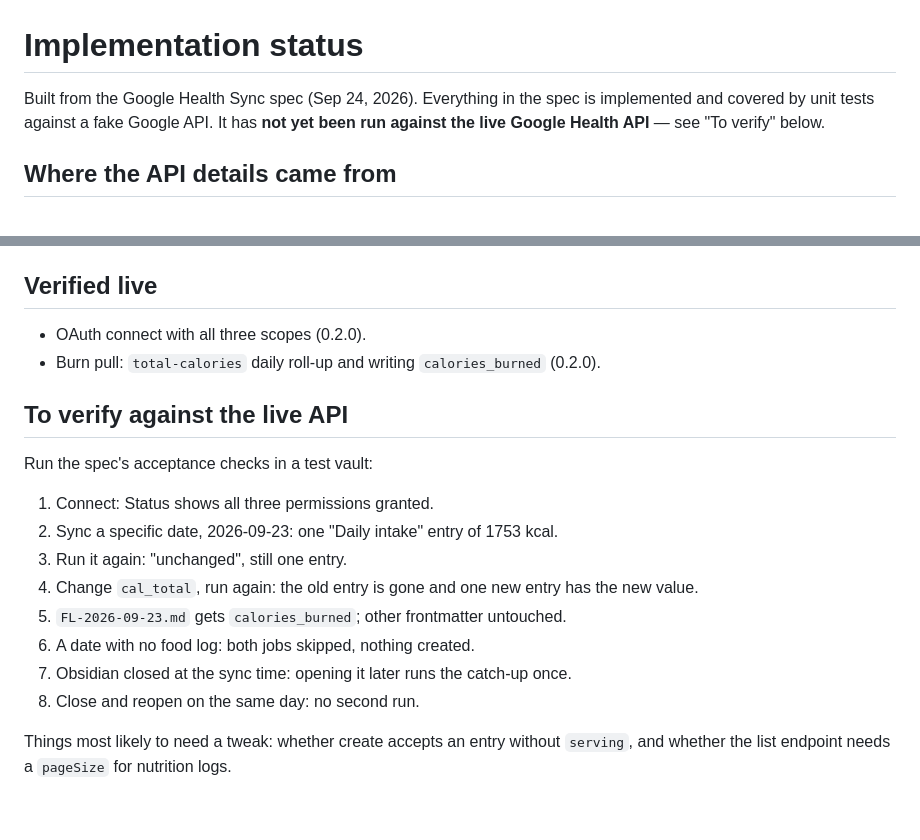
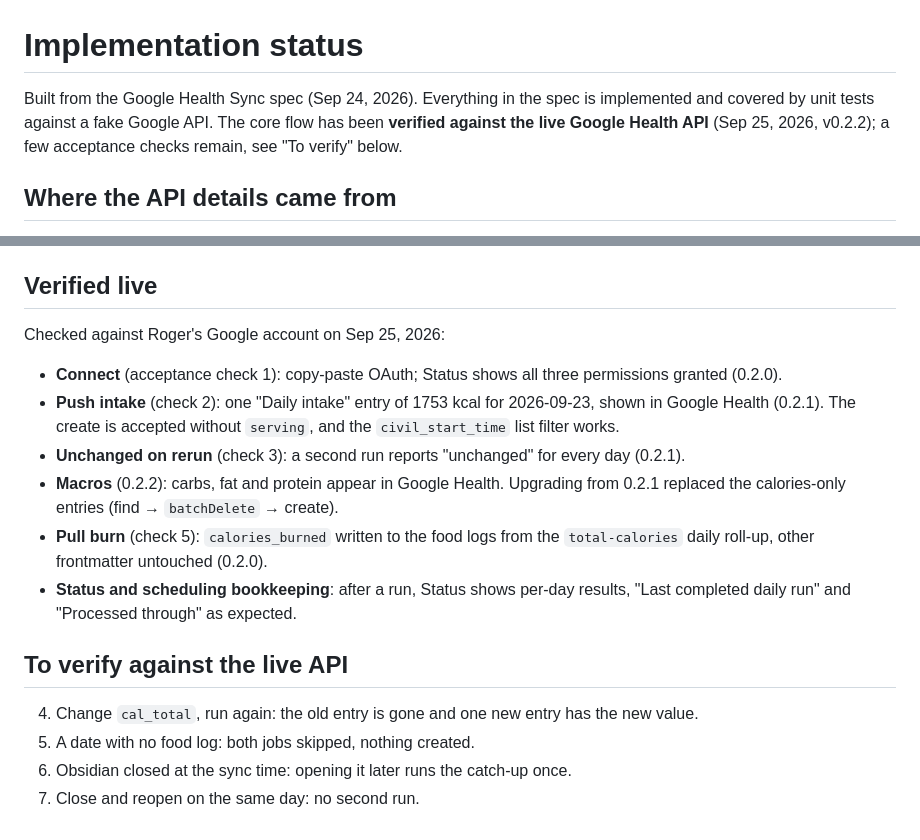
Before and after one commit to RMac0001/google-health-sync, a Markdown page: STATUS.md, 2 parts joined by grey strips. Rendered like a GitHub page.

Commit message:
Record live verification results in STATUS.md
Co-Authored-By: Claude Opus 5.5 <noreply@anthropic.com>
Claude-Session: https://claude.ai/code/session_01DppVLyGjcevsuriUNS9sz2

```diff
--- a/STATUS.md
+++ b/STATUS.md
@@ -1,8 +1,9 @@
 # Implementation status
 
 Built from the Google Health Sync spec (Sep 24, 2026). Everything in the spec is implemented
-and covered by unit tests against a fake Google API. It has **not yet been run against the
-live Google Health API** — see "To verify" below.
+and covered by unit tests against a fake Google API. The core flow has been **verified
+against the live Google Health API** (Sep 25, 2026, v0.2.2); a few acceptance checks remain,
+see "To verify" below.
 
 ## Where the API details came from
 
@@ -66,21 +67,24 @@ shapes were checked against the type definitions in Google's generated client,
 
 ## Verified live
 
-- OAuth connect with all three scopes (0.2.0).
-- Burn pull: `total-calories` daily roll-up and writing `calories_burned` (0.2.0).
+Checked against Roger's Google account on Sep 25, 2026:
+
+- **Connect** (acceptance check 1): copy-paste OAuth; Status shows all three permissions
+  granted (0.2.0).
+- **Push intake** (check 2): one "Daily intake" entry of 1753 kcal for 2026-09-23, shown in
+  Google Health (0.2.1). The create is accepted without `serving`, and the
+  `civil_start_time` list filter works.
+- **Unchanged on rerun** (check 3): a second run reports "unchanged" for every day (0.2.1).
+- **Macros** (0.2.2): carbs, fat and protein appear in Google Health. Upgrading from 0.2.1
+  replaced the calories-only entries (find → `batchDelete` → create).
+- **Pull burn** (check 5): `calories_burned` written to the food logs from the
+  `total-calories` daily roll-up, other frontmatter untouched (0.2.0).
+- **Status and scheduling bookkeeping**: after a run, Status shows per-day results,
+  "Last completed daily run" and "Processed through" as expected.
 
 ## To verify against the live API
 
-Run the spec's acceptance checks in a test vault:
-
-1. Connect: Status shows all three permissions granted.
-2. Sync a specific date, 2026-09-23: one "Daily intake" entry of 1753 kcal.
-3. Run it again: "unchanged", still one entry.
 4. Change `cal_total`, run again: the old entry is gone and one new entry has the new value.
-5. `FL-2026-09-23.md` gets `calories_burned`; other frontmatter untouched.
-6. A date with no food log: both jobs skipped, nothing created.
-7. Obsidian closed at the sync time: opening it later runs the catch-up once.
-8. Close and reopen on the same day: no second run.
-
-Things most likely to need a tweak: whether create accepts an entry without `serving`, and
-whether the list endpoint needs a `pageSize` for nutrition logs.
+5. A date with no food log: both jobs skipped, nothing created.
+6. Obsidian closed at the sync time: opening it later runs the catch-up once.
+7. Close and reopen on the same day: no second run.
```
